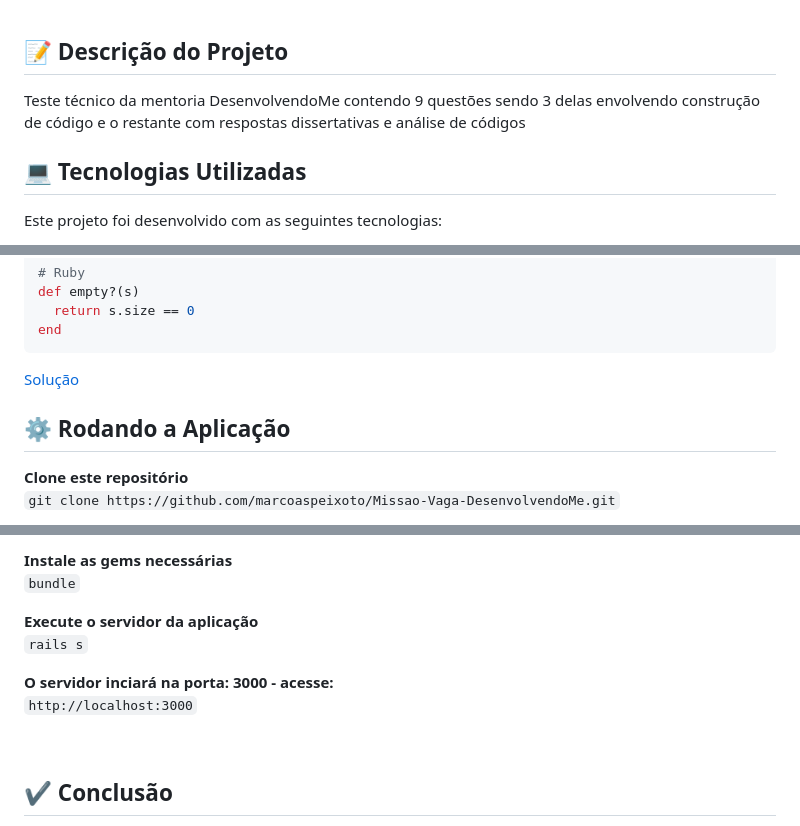
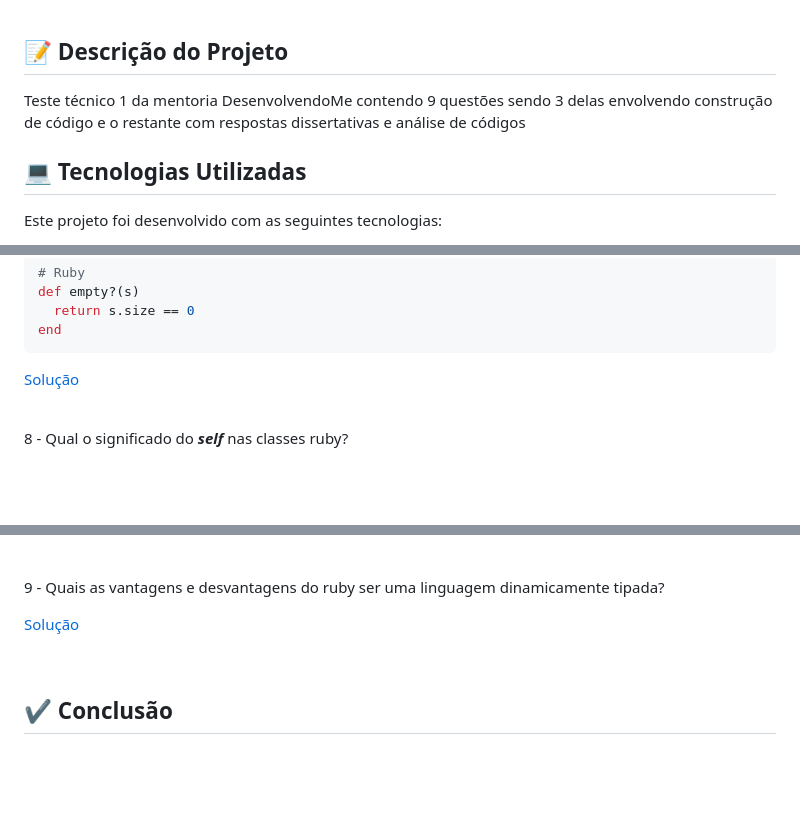
Before and after one commit to marcoaspeixoto/teste-tecnico-1-desenvolvendo-me, a Markdown page: README.md, 3 parts joined by grey strips. Rendered like a GitHub page; blank space fills up the shorter version.

Commit message:
docs(readme): removal of item "running the application"

````diff
--- a/README.md
+++ b/README.md
@@ -20,7 +20,7 @@
 
 ## :pencil: Descrição do Projeto
 
-Teste técnico da mentoria DesenvolvendoMe contendo 9 questões sendo 3 delas envolvendo construção de código e o restante com respostas dissertativas e análise de códigos
+Teste técnico 1 da mentoria DesenvolvendoMe contendo 9 questões sendo 3 delas envolvendo construção de código e o restante com respostas dissertativas e análise de códigos
 
 ## :computer: Tecnologias Utilizadas
 
@@ -122,8 +122,7 @@ end
 ```
 [Solução](https://github.com/marcoaspeixoto/teste-tecnico-1-desenvolvendo-me/issues/13)
 
-## :gear: Rodando a Aplicação
+<br>
 
-**Clone este repositório**
-` git clone https://github.com/marcoaspeixoto/Missao-Vaga-DesenvolvendoMe.git `
+8 - Qual o significado do **_self_** nas classes ruby?
 
@@ -132,12 +130,9 @@ end
 
-**Instale as gems necessárias**
-` bundle `
+<br>
 
-**Execute o servidor da aplicação**
-` rails s `
+9 - Quais as vantagens e desvantagens do ruby ser uma linguagem dinamicamente tipada?
 
-**O servidor inciará na porta: 3000 - acesse:**
-` http://localhost:3000 `
+[Solução](https://github.com/marcoaspeixoto/teste-tecnico-1-desenvolvendo-me/issues/15)
 
 <br>
 
````
Also changed, not shown: other parts of README.md (+1 -2 lines).
